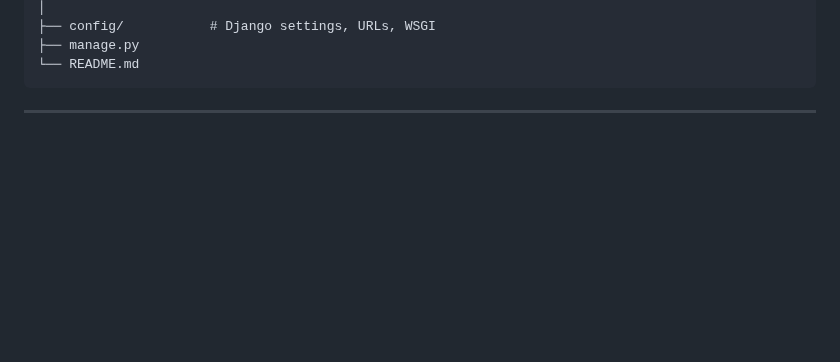
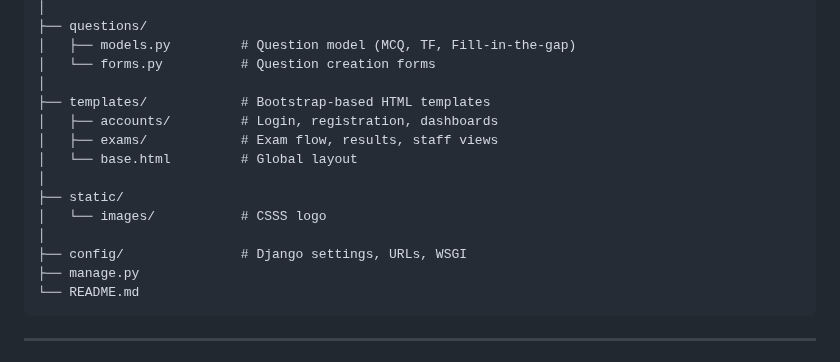
Before and after one commit to gayratovi/online-exam-system, a Markdown page: README.md, the part around one of its changes. GitHub-like rendering; blank space fills up the shorter version.

```diff
--- a/README.md
+++ b/README.md
@@ -128,5 +189,17 @@ The project includes seed commands to populate demo data quickly:
     │
-    ├── config/           # Django settings, URLs, WSGI
+    ├── questions/
+    │   ├── models.py         # Question model (MCQ, TF, Fill-in-the-gap)
+    │   └── forms.py          # Question creation forms
+    │
+    ├── templates/            # Bootstrap-based HTML templates
+    │   ├── accounts/         # Login, registration, dashboards
+    │   ├── exams/            # Exam flow, results, staff views
+    │   └── base.html         # Global layout
+    │
+    ├── static/
+    │   └── images/           # CSSS logo
+    │
+    ├── config/               # Django settings, URLs, WSGI
     ├── manage.py
     └── README.md
 
```
Also changed, not shown: other parts of README.md (+67 -6 lines).
